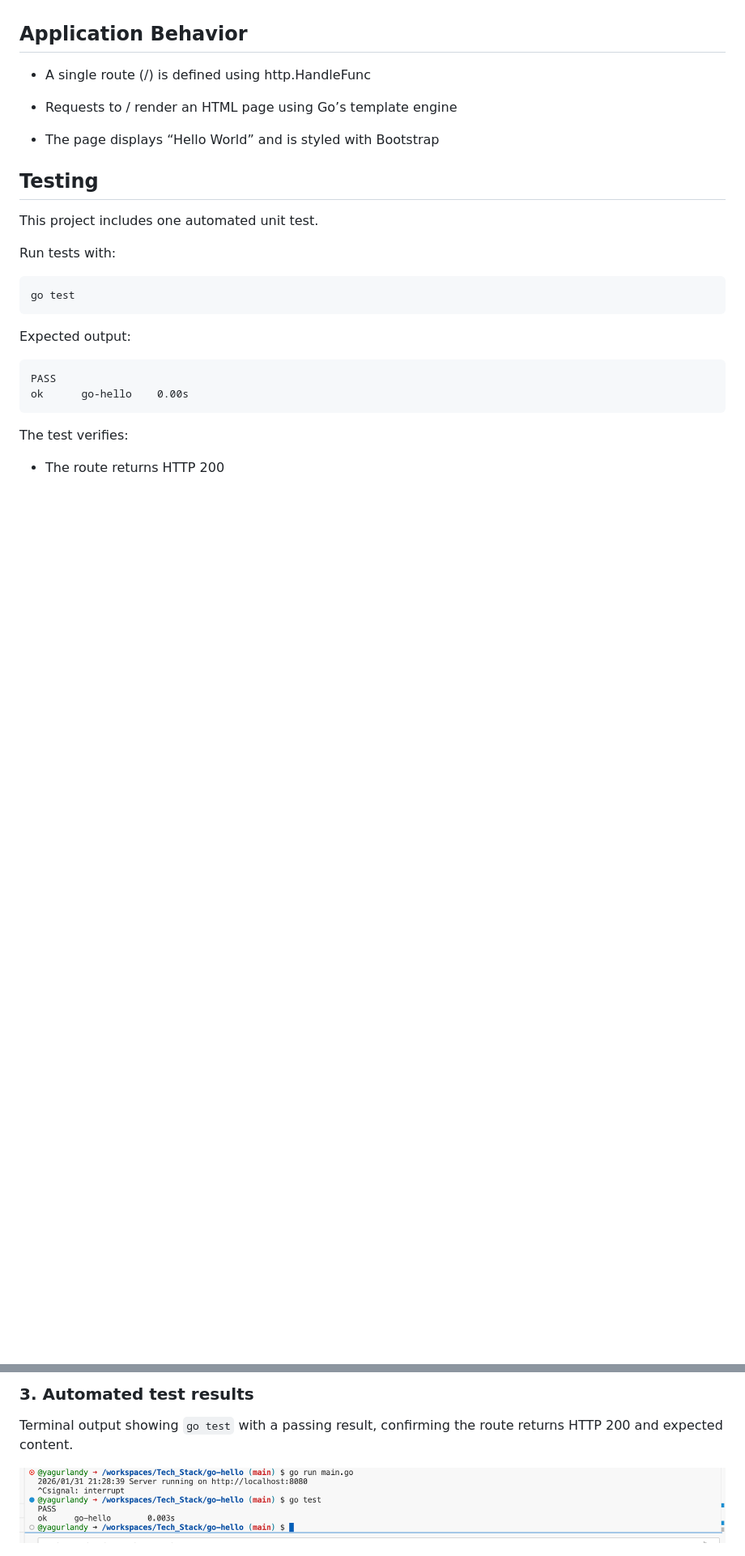
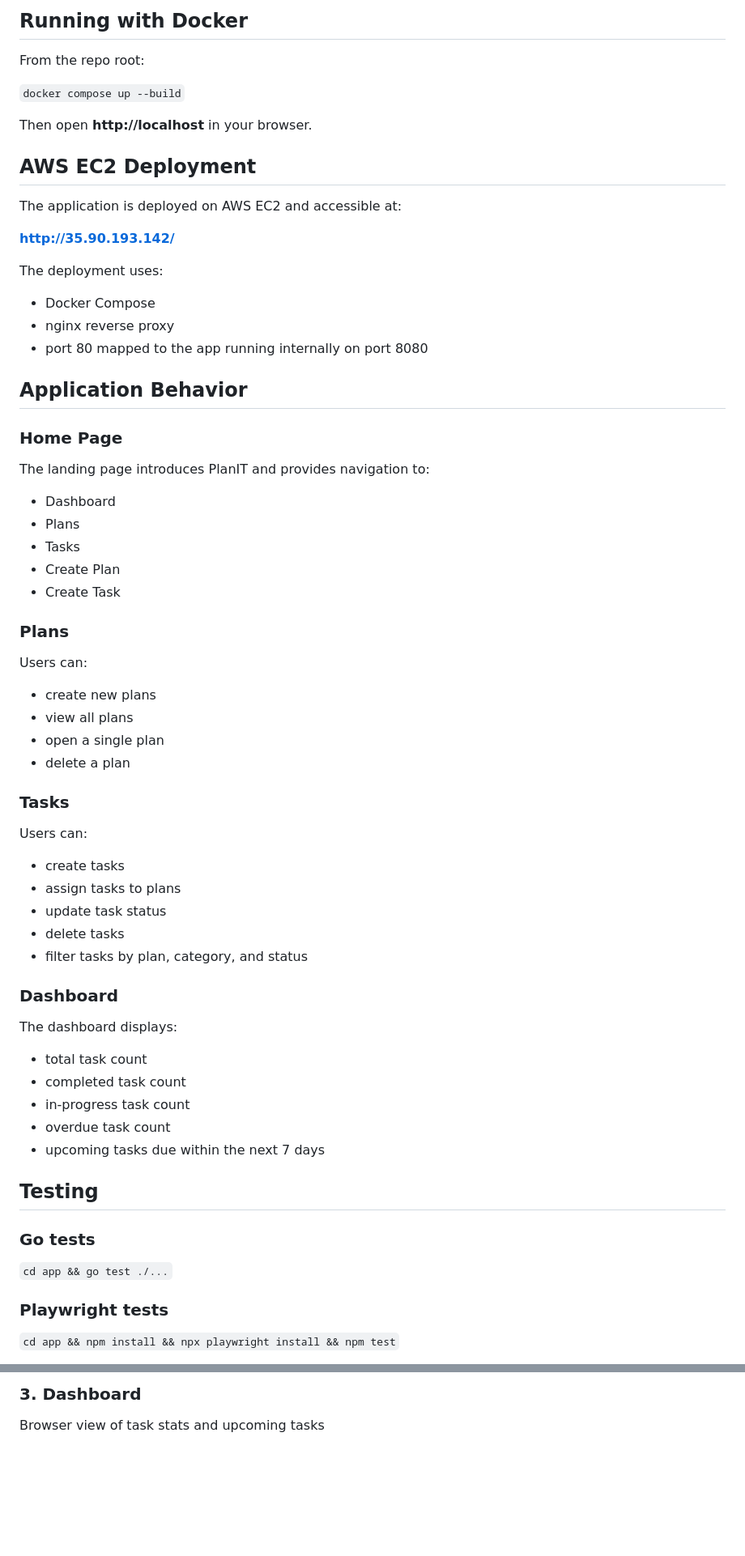
Before and after one commit to yagurlandy/CS408Group_Project, a Markdown page: README.md, 2 parts joined by grey strips. Shown: that part at 81% size. GitHub-like rendering; blank space fills up the shorter version.

````diff
--- a/README.md
+++ b/README.md
@@ -37,26 +78,66 @@ Server running on http://localhost:8080
+## Running with Docker
+
+From the repo root:
+
+`docker compose up --build`
+
+Then open **http://localhost** in your browser.
+
+## AWS EC2 Deployment
+
+The application is deployed on AWS EC2 and accessible at:
+
+**http://35.90.193.142/**
+
+The deployment uses:
+- Docker Compose
+- nginx reverse proxy
+- port 80 mapped to the app running internally on port 8080
 
 ## Application Behavior
-- A single route (/) is defined using http.HandleFunc
 
-- Requests to / render an HTML page using Go’s template engine
+### Home Page
 
-- The page displays “Hello World” and is styled with Bootstrap
+The landing page introduces PlanIT and provides navigation to:
+- Dashboard
+- Plans
+- Tasks
+- Create Plan
+- Create Task
+
+### Plans
+
+Users can:
+- create new plans
+- view all plans
+- open a single plan
+- delete a plan
+
+### Tasks
+
+Users can:
+- create tasks
+- assign tasks to plans
+- update task status
+- delete tasks
+- filter tasks by plan, category, and status
+
+### Dashboard
+
+The dashboard displays:
+- total task count
+- completed task count
+- in-progress task count
+- overdue task count
+- upcoming tasks due within the next 7 days
 
 ## Testing
-This project includes one automated unit test.
 
-Run tests with:
+### Go tests
 
-```
-go test
-```
-Expected output:
+`cd app && go test ./...`
 
-```
-PASS
-ok  	go-hello	0.00s
-```
-The test verifies:
+### Playwright tests
 
-- The route returns HTTP 200
+`cd app && npm install && npx playwright install && npm test`
 
@@ -98,6 +189,5 @@ Browser view of the application displaying “Hello World,” rendered using Go
 
-### 3. Automated test results
-Terminal output showing `go test` with a passing result, confirming the route returns HTTP 200 and expected content.
+### 3. Dashboard
 
-![Go test pass](screenshots/go-test-pass.png)
+Browser view of task stats and upcoming tasks
 
````
Also changed, not shown: other parts of README.md (+114 -55 lines), screenshots/EC2Deployment.png (added), screenshots/Local-app-running.png (added), screenshots/TaskPage.png (added), 4 other files.
